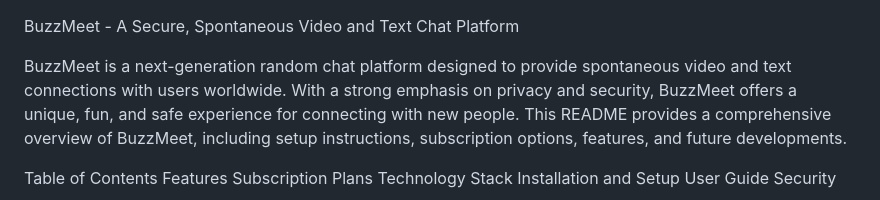
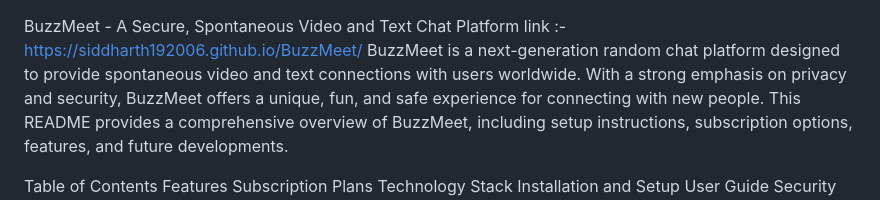
Before and after one commit to siddharth192006/BuzzMeet, a Markdown page: README.md, the part around the change. GitHub-like rendering.

```diff
--- a/README.md
+++ b/README.md
@@ -1,5 +1,5 @@
 BuzzMeet - A Secure, Spontaneous Video and Text Chat Platform
-
+link :- https://siddharth192006.github.io/BuzzMeet/
 BuzzMeet is a next-generation random chat platform designed to provide spontaneous video and text connections with users worldwide. With a strong emphasis on privacy and security, BuzzMeet offers a unique, fun, and safe experience for connecting with new people. This README provides a comprehensive overview of BuzzMeet, including setup instructions, subscription options, features, and future developments.
 
 Table of Contents
```
